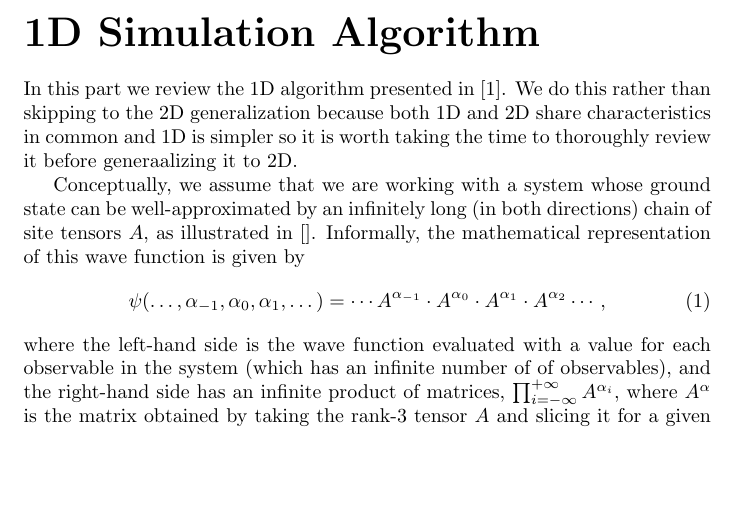
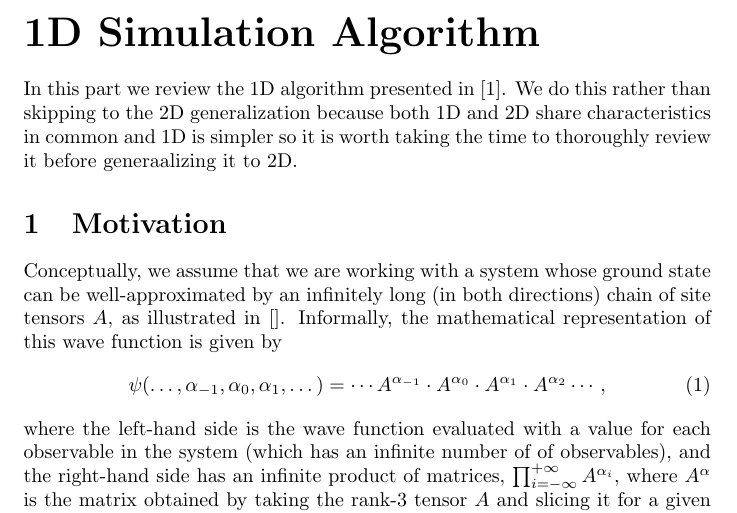
Before and after one commit to gcross/uq-2013-tech-report, a LaTeX document (report.tex): part of page 2 of 3, cut so that both start at the same text, the shorter picture padded with empty space. Compiled offline with pdfLaTeX.

Commit message:
Added Motivation heading.

```diff
--- a/report.tex
+++ b/report.tex
@@ -37,6 +37,8 @@ In this report, we present our work in using these methods as the basis of simul
 
 In this part we review the 1D algorithm presented in \cite{Crosswhite2008}.  We do this rather than skipping to the 2D generalization because both 1D and 2D share characteristics in common and 1D is simpler so it is worth taking the time to thoroughly review it before generaalizing it to 2D.
 
+\section{Motivation}
+
 Conceptually, we assume that we are working with a system whose ground state can be well-approximated by an infinitely long (in both directions) chain of site tensors $A$, as illustrated in [].  Informally, the mathematical representation of this wave function is given by
 \begin{equation}
 \label{bi-inf-1d-state-a}
```
